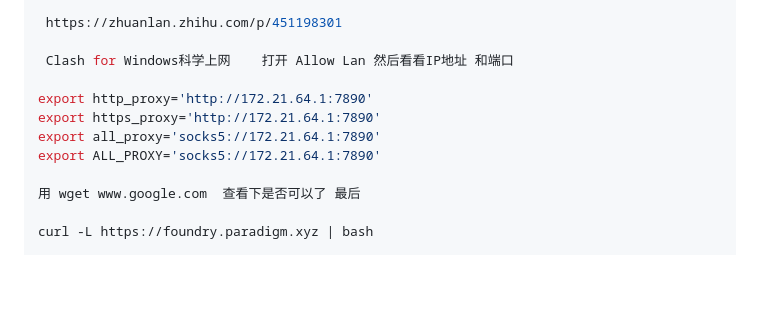
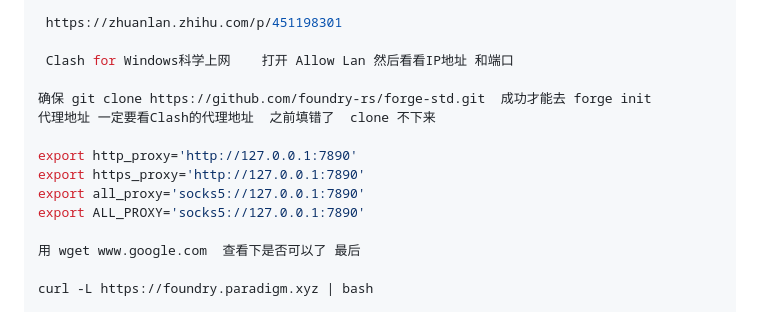
Before and after one commit to zeroonechange/web3Target, a Markdown page: devtools/foundry/readMe.md, the part around the change. Drawn GitHub-style; blank space fills up the shorter version.

Commit message:
it cost me a lot of time

```diff
--- a/devtools/foundry/readMe.md
+++ b/devtools/foundry/readMe.md
@@ -413,10 +413,13 @@ windows 用  WSL
 
  Clash for Windows科学上网    打开 Allow Lan 然后看看IP地址 和端口
 
-export http_proxy='http://172.21.64.1:7890'
-export https_proxy='http://172.21.64.1:7890'
-export all_proxy='socks5://172.21.64.1:7890'
-export ALL_PROXY='socks5://172.21.64.1:7890'
+确保 git clone https://github.com/foundry-rs/forge-std.git  成功才能去 forge init
+代理地址 一定要看Clash的代理地址  之前填错了  clone 不下来
+
+export http_proxy='http://127.0.0.1:7890'
+export https_proxy='http://127.0.0.1:7890'
+export all_proxy='socks5://127.0.0.1:7890'
+export ALL_PROXY='socks5://127.0.0.1:7890'
 
 用 wget www.google.com  查看下是否可以了 最后
 
```
